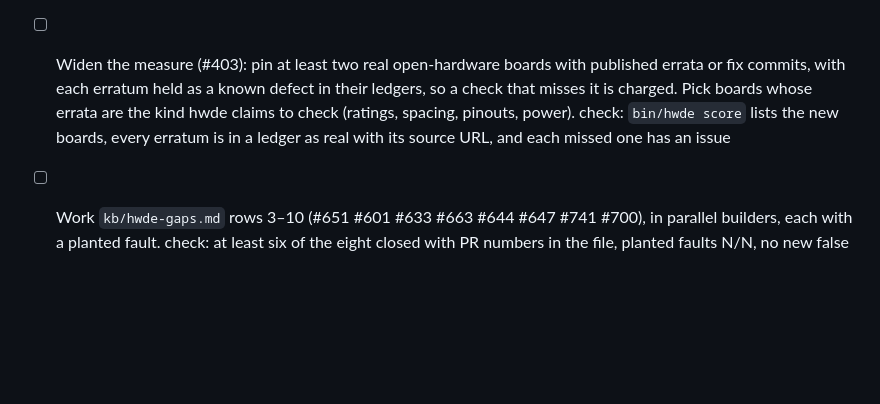
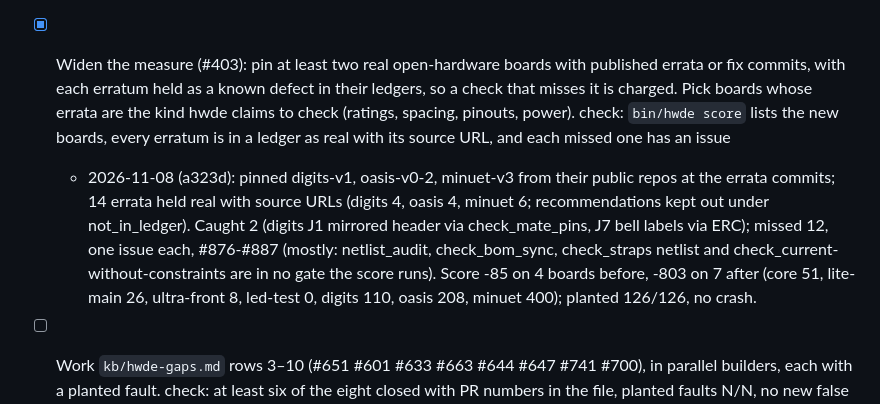
Before and after one commit to Hive-RSI-Lab/hive-hwde, a Markdown page: .hive/goals.md, the part around the change. Rendered like a GitHub page; blank space fills up the shorter version.

Commit message:
goals: tick widen the measure (#403)
Co-Authored-By: Claude Opus 5.5 <noreply@anthropic.com>

```diff
--- a/.hive/goals.md
+++ b/.hive/goals.md
@@ -42,7 +42,8 @@ Continue: on. Keeper rounds take the first open rung. Each rung lands as a PR on
   - 2026-11-08 (a03cb): Measure line above, five new rungs below.
 - [ ] Drop the replaced stand-ins: in hifi-receiver-2, redo what the 9 scripts #848 #849 #860 replace with the hwde commands (`place_edit set_pad zone_connection`, `silk_fix`, `zone_patch`), check the board comes out the same (fills, DRC counts, known defects), delete the scripts, and re-pin core and lite-main at that commit (docs/score.md: the re-pin is a new baseline). check: `bin/hwde score` lists 9 fewer stand-in scripts, known defects still all found, planted faults N/N
 - [ ] Build the next three stand-in tools from `kb/hwde-standins.md` (#852–#858, largest group first), each with a test that runs it on a copy of the board that needed it, then drop those scripts as above. check: three PRs merged, and the score's stand-in count down by the scripts they replace
-- [ ] Widen the measure (#403): pin at least two real open-hardware boards with published errata or fix commits, with each erratum held as a known defect in their ledgers, so a check that misses it is charged. Pick boards whose errata are the kind hwde claims to check (ratings, spacing, pinouts, power). check: `bin/hwde score` lists the new boards, every erratum is in a ledger as real with its source URL, and each missed one has an issue
+- [x] Widen the measure (#403): pin at least two real open-hardware boards with published errata or fix commits, with each erratum held as a known defect in their ledgers, so a check that misses it is charged. Pick boards whose errata are the kind hwde claims to check (ratings, spacing, pinouts, power). check: `bin/hwde score` lists the new boards, every erratum is in a ledger as real with its source URL, and each missed one has an issue
+  - 2026-11-08 (a323d): pinned digits-v1, oasis-v0-2, minuet-v3 from their public repos at the errata commits; 14 errata held real with source URLs (digits 4, oasis 4, minuet 6; recommendations kept out under not_in_ledger). Caught 2 (digits J1 mirrored header via check_mate_pins, J7 bell labels via ERC); missed 12, one issue each, #876-#887 (mostly: netlist_audit, check_bom_sync, check_straps netlist and check_current-without-constraints are in no gate the score runs). Score -85 on 4 boards before, -803 on 7 after (core 51, lite-main 26, ultra-front 8, led-test 0, digits 110, oasis 208, minuet 400); planted 126/126, no crash.
 - [ ] Work `kb/hwde-gaps.md` rows 3–10 (#651 #601 #633 #663 #644 #647 #741 #700), in parallel builders, each with a planted fault. check: at least six of the eight closed with PR numbers in the file, planted faults N/N, no new false findings
 - [ ] Close this round's survey follow-ups in `check_ratings` and `check_current` (#844 #845 #846 #847 #867 #868 #869) and the pin-match false suspects (#843). check: those issues closed or narrowed with PRs, each tightened check with a planted fault
 - [ ] Re-measure and write the next rungs. check: a new **Measure** line with the date, score and charge breakdown, and at least three new open rungs
```
